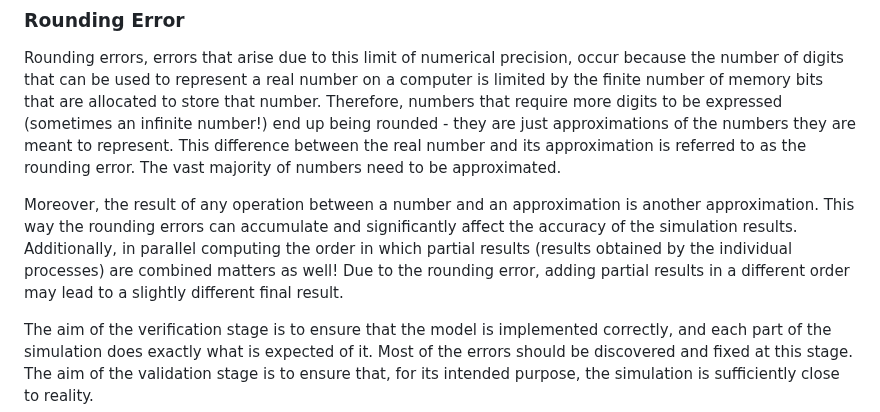
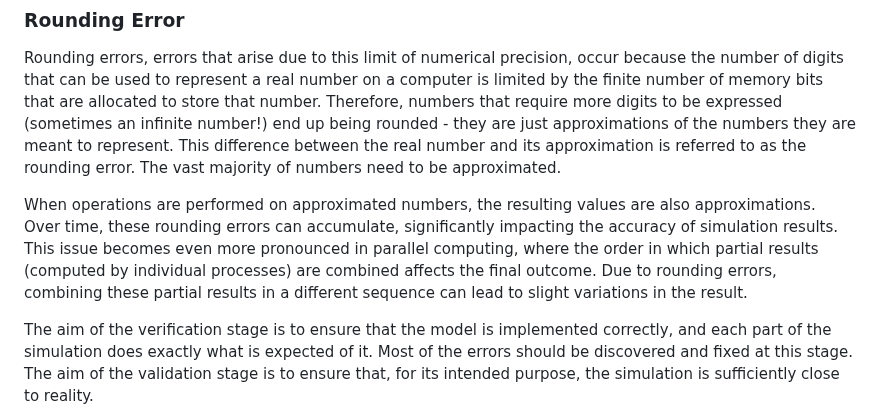
Before and after one commit to UNIVERSE-HPC/course-material, a Markdown page: high_performance_computing/computer_simulations/01_intro.md, the part around the change. Rendered like a GitHub page.

Commit message:
Update high_performance_computing/computer_simulations/01_intro.md
Co-authored-by: Alasdair Wilson <60351846+alasdairwilson@users.noreply.github.com>

```diff
--- a/high_performance_computing/computer_simulations/01_intro.md
+++ b/high_performance_computing/computer_simulations/01_intro.md
@@ -56,7 +56,10 @@ Once an appropriate algorithm (a set of rules and methods used to solve the prob
 Rounding errors, errors that arise due to this limit of numerical precision, occur because the number of digits that can be used to represent a real number on a computer is limited by the finite number of memory bits that are allocated to store that number.
 Therefore, numbers that require more digits to be expressed (sometimes an infinite number!) end up being rounded - they are just approximations of the numbers they are meant to represent. This difference between the real number and its approximation is referred to as the rounding error. The vast majority of numbers need to be approximated.
 
-Moreover, the result of any operation between a number and an approximation is another approximation. This way the rounding errors can accumulate and significantly affect the accuracy of the simulation results. Additionally, in parallel computing the order in which partial results (results obtained by the individual processes) are combined matters as well! Due to the rounding error, adding partial results in a different order may lead to a slightly different final result.
+When operations are performed on approximated numbers, the resulting values are also approximations.
+Over time, these rounding errors can accumulate, significantly impacting the accuracy of simulation results.
+This issue becomes even more pronounced in parallel computing, where the order in which partial results (computed by individual processes) are combined affects the final outcome.
+Due to rounding errors, combining these partial results in a different sequence can lead to slight variations in the result.
 
 The aim of the verification stage is to ensure that the model is implemented correctly, and each part of the simulation does exactly what is expected of it. Most of the errors should be discovered and fixed at this stage. The aim of the validation stage is to ensure that, for its intended purpose, the simulation is sufficiently close to reality.
 
```
